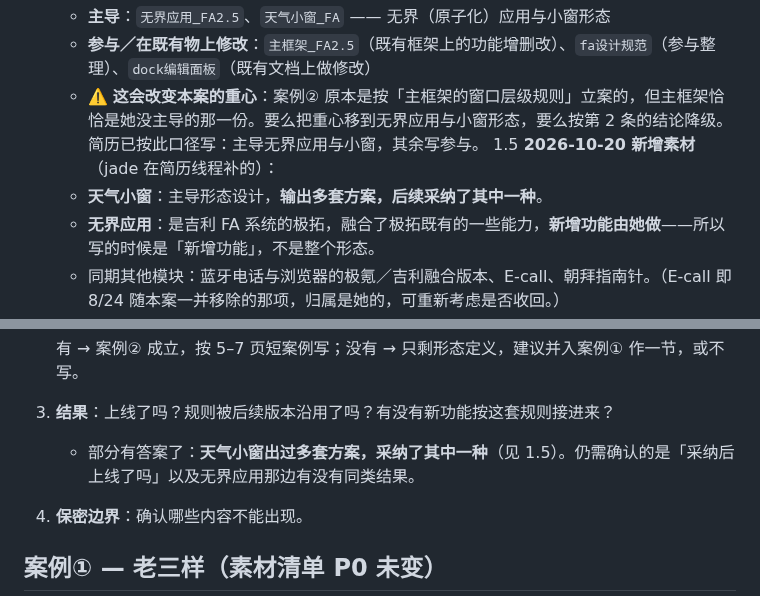
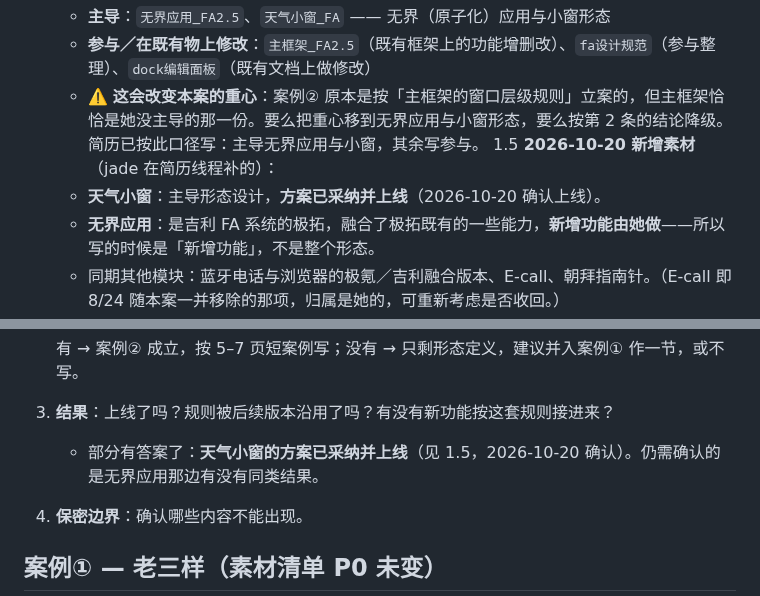
Before and after one commit to jadecoltrane/portfolio, a Markdown page: 只差你了.md, 2 parts joined by grey strips. Drawn GitHub-style.

```diff
--- a/只差你了.md
+++ b/只差你了.md
@@ -12,7 +12,7 @@
    - **参与／在既有物上修改**：`主框架_FA2.5`（既有框架上的功能增删改）、`fa设计规范`（参与整理）、`dock编辑面板`（既有文档上做修改）
    - ⚠️ **这会改变本案的重心**：案例② 原本是按「主框架的窗口层级规则」立案的，但主框架恰恰是她没主导的那一份。要么把重心移到无界应用与小窗形态，要么按第 2 条的结论降级。简历已按此口径写：主导无界应用与小窗，其余写参与。
 1.5 **2026-10-20 新增素材**（jade 在简历线程补的）：
-   - **天气小窗**：主导形态设计，**输出多套方案，后续采纳了其中一种**。
+   - **天气小窗**：主导形态设计，**方案已采纳并上线**（2026-10-20 确认上线）。
    - **无界应用**：是吉利 FA 系统的极拓，融合了极拓既有的一些能力，**新增功能由她做**——所以写的时候是「新增功能」，不是整个形态。
    - 同期其他模块：蓝牙电话与浏览器的极氪／吉利融合版本、E-call、朝拜指南针。（E-call 即 8/24 随本案一并移除的那项，归属是她的，可重新考虑是否收回。）
 
@@ -23,7 +23,7 @@
 
    有 → 案例② 成立，按 5–7 页短案例写；没有 → 只剩形态定义，建议并入案例① 作一节，或不写。
 3. **结果**：上线了吗？规则被后续版本沿用了吗？有没有新功能按这套规则接进来？
-   - 部分有答案了：**天气小窗出过多套方案，采纳了其中一种**（见 1.5）。仍需确认的是「采纳后上线了吗」以及无界应用那边有没有同类结果。
+   - 部分有答案了：**天气小窗的方案已采纳并上线**（见 1.5，2026-10-20 确认）。仍需确认的是无界应用那边有没有同类结果。
 4. **保密边界**：确认哪些内容不能出现。
 
 ## 案例① — 老三样（素材清单 P0 未变）
```
Also changed, not shown: 简历.md (+6 -4 lines).
